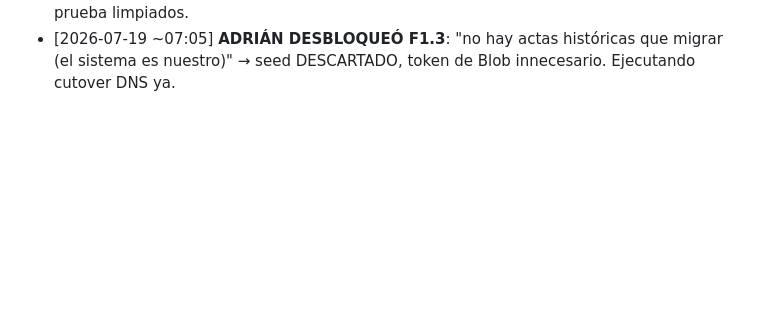
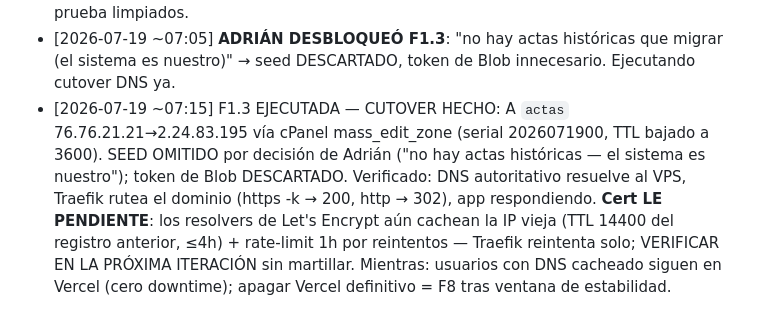
Before and after one commit to DvvSalome/gestiones-electricas-actas, a Markdown page: docs/integracion/BACKLOG.md, the part around one of its changes. Drawn GitHub-style; blank space fills up the shorter version.

Commit message:
loop: bitacora F1.3 cutover — F1 y F3 completas [skip ci]
Co-Authored-By: Claude Opus 4.8 <noreply@anthropic.com>

```diff
--- a/docs/integracion/BACKLOG.md
+++ b/docs/integracion/BACKLOG.md
@@ -96,3 +96,4 @@ Los datos son la empresa."
 - [2026-07-19 ~06:25] F3.2 HECHA: diagnostico-ui.js — botón "🧠 Diagnosticar con IA" bajo demanda por foto (aparece al subir con éxito), card "Analizando 1-2 min" con polling 3s, hallazgos con badge estado/confianza/cita RETIE verificada, sin-hallazgos verde, error con reintento, cards restauradas al recargar (initDiagSlots del server incluso con borrador local). Fix motor: multipart vacío 500→400. Deploy verificado: UI servida + hooks presentes + 400 OK. Siguiente: F3.3 — botones "Usar en diagnóstico" y "Confirmar/Corregir" → aprendizaje.
 - [2026-07-19 ~07:00] F3.3 HECHA — **FASE 3 COMPLETA, EL CÍRCULO DEL APRENDIZAJE CERRADO** 🧠: review proxy con validación de pertenencia (finding ajeno→403 verificado), "Usar en diagnóstico" (append+cita+checklist FALLA por keyword-map), Confirmar/Corregir con proveniencia [acta OT · técnico], failed_budget visible. E2E COMPLETO REAL: foto f4→diagnóstico→finding 1a870f94→confirmado desde el acta→goldenLabel='correcto' EN EL MOTOR→revisado viaja de vuelta al proxy. El flujo del pizarrón está VIVO: foto→motor sugiere→técnico confirma→motor aprende. Datos de prueba limpiados.
 - [2026-07-19 ~07:05] **ADRIÁN DESBLOQUEÓ F1.3**: "no hay actas históricas que migrar (el sistema es nuestro)" → seed DESCARTADO, token de Blob innecesario. Ejecutando cutover DNS ya.
+- [2026-07-19 ~07:15] F1.3 EJECUTADA — CUTOVER HECHO: A `actas` 76.76.21.21→2.24.83.195 vía cPanel mass_edit_zone (serial 2026071900, TTL bajado a 3600). SEED OMITIDO por decisión de Adrián ("no hay actas históricas — el sistema es nuestro"); token de Blob DESCARTADO. Verificado: DNS autoritativo resuelve al VPS, Traefik rutea el dominio (https -k → 200, http → 302), app respondiendo. **Cert LE PENDIENTE**: los resolvers de Let's Encrypt aún cachean la IP vieja (TTL 14400 del registro anterior, ≤4h) + rate-limit 1h por reintentos — Traefik reintenta solo; VERIFICAR EN LA PRÓXIMA ITERACIÓN sin martillar. Mientras: usuarios con DNS cacheado siguen en Vercel (cero downtime); apagar Vercel definitivo = F8 tras ventana de estabilidad.
```
Also changed, not shown: other parts of docs/integracion/BACKLOG.md (+1 -1 lines).
